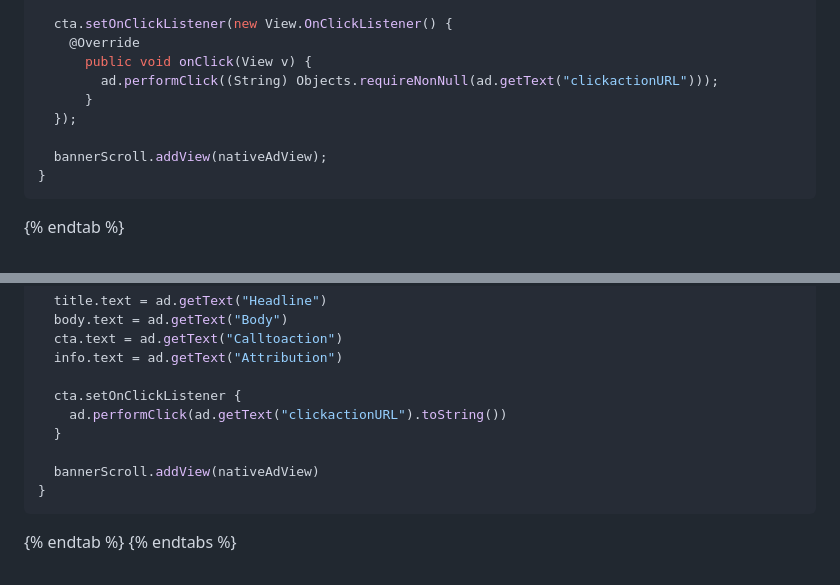
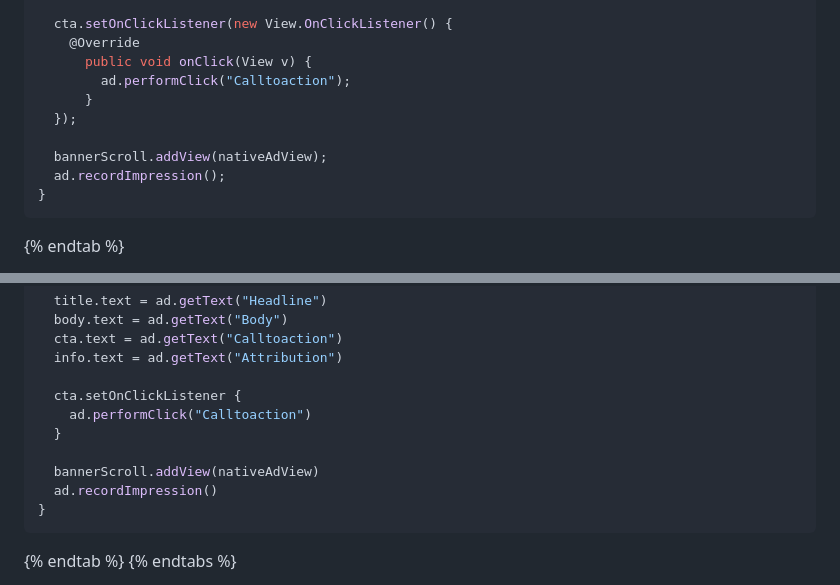
Before and after one commit to adster-tech/adster-tech.github.io, a Markdown page: gitbook/how-to-render-an-ad/native-ad-1.md, 2 parts joined by grey strips. GitHub-like rendering.

Commit message:
GITBOOK-119: No subject

````diff
--- a/gitbook/how-to-render-an-ad/native-ad-1.md
+++ b/gitbook/how-to-render-an-ad/native-ad-1.md
@@ -212,11 +212,12 @@ private void displayNativeCustomFormatAd(MediationNativeCustomFormatAd ad){
   cta.setOnClickListener(new View.OnClickListener() {
     @Override
       public void onClick(View v) {
-        ad.performClick((String) Objects.requireNonNull(ad.getText("clickactionURL")));
+        ad.performClick("Calltoaction");
       }
   });
 
   bannerScroll.addView(nativeAdView);
+  ad.recordImpression();
 }
 ```
 {% endtab %}
@@ -247,10 +248,11 @@ private fun displayNativeCustomFormatAd(ad: MediationNativeCustomFormatAd) {
   info.text = ad.getText("Attribution")
 
   cta.setOnClickListener {
-    ad.performClick(ad.getText("clickactionURL").toString())
+    ad.performClick("Calltoaction")
   }
 
   bannerScroll.addView(nativeAdView)
+  ad.recordImpression()
 }
 ```
 {% endtab %}
````
